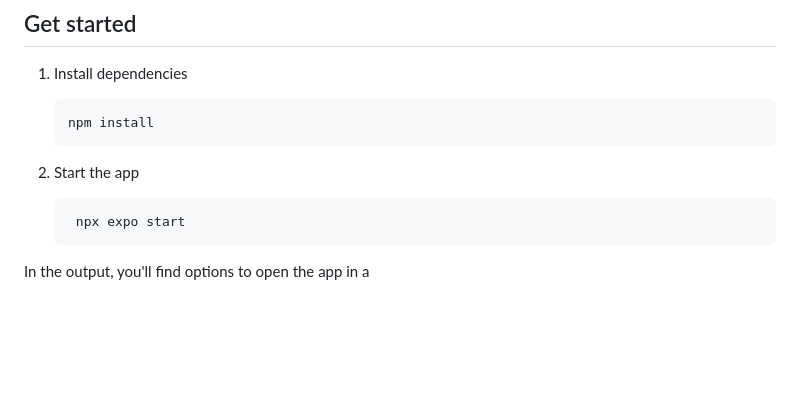
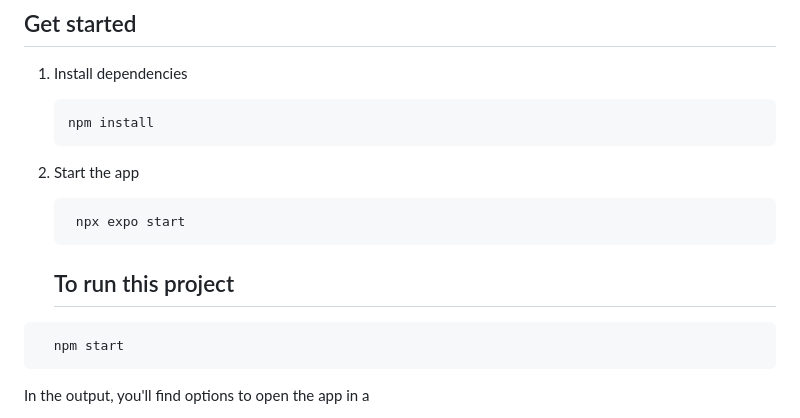
Before and after one commit to NewtonKhuman/Rides, a Markdown page: README.md, the part around the change. GitHub-like rendering; blank space fills up the shorter version.

````diff
--- a/README.md
+++ b/README.md
@@ -15,6 +15,11 @@ This is an [Expo](https://expo.dev) project created with [`create-expo-app`](htt
    ```bash
     npx expo start
    ```
+   ## To run this project
+
+```bash
+  npm start
+```
 
 In the output, you'll find options to open the app in a
 
````
